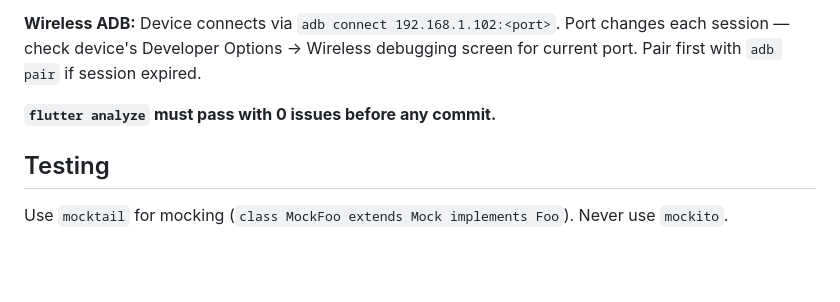
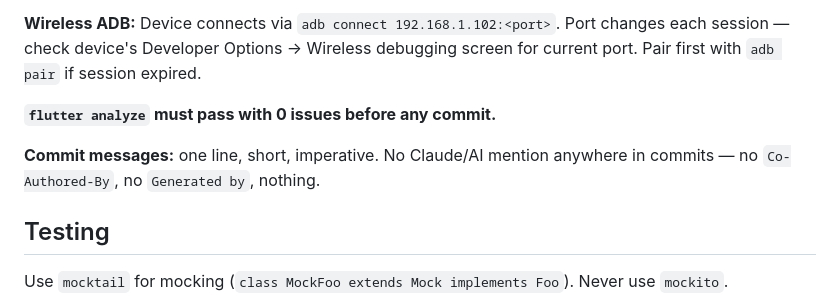
Before and after one commit to navruzbek200/my_skin_ai, a Markdown page: CLAUDE.md, the part around the change. GitHub-like rendering; blank space fills up the shorter version.

Commit message:
Add commit message rules to CLAUDE.md

```diff
--- a/CLAUDE.md
+++ b/CLAUDE.md
@@ -99,6 +99,8 @@ Each route receives `List<dynamic> quizAnswers` via `state.extra`. The list inde
 
 **`flutter analyze` must pass with 0 issues before any commit.**
 
+**Commit messages:** one line, short, imperative. No Claude/AI mention anywhere in commits — no `Co-Authored-By`, no `Generated by`, nothing.
+
 ## Testing
 
 Use `mocktail` for mocking (`class MockFoo extends Mock implements Foo`). Never use `mockito`.
```
